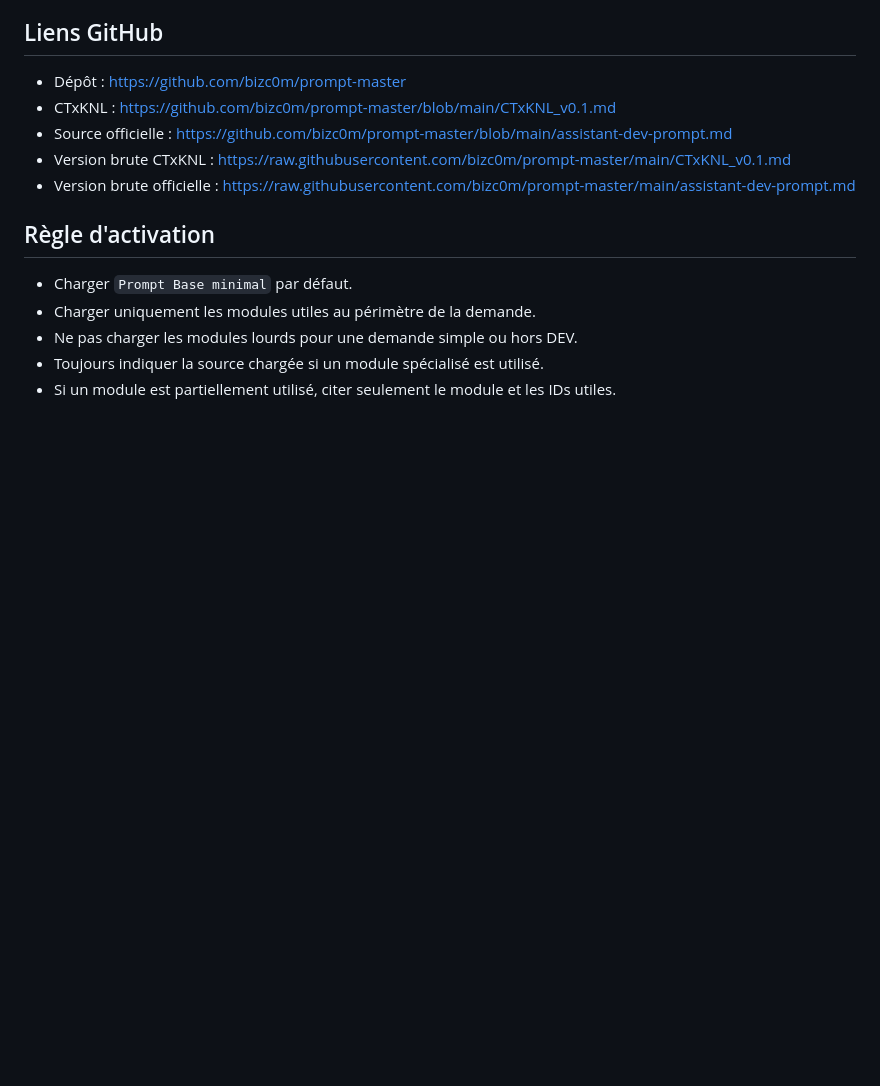
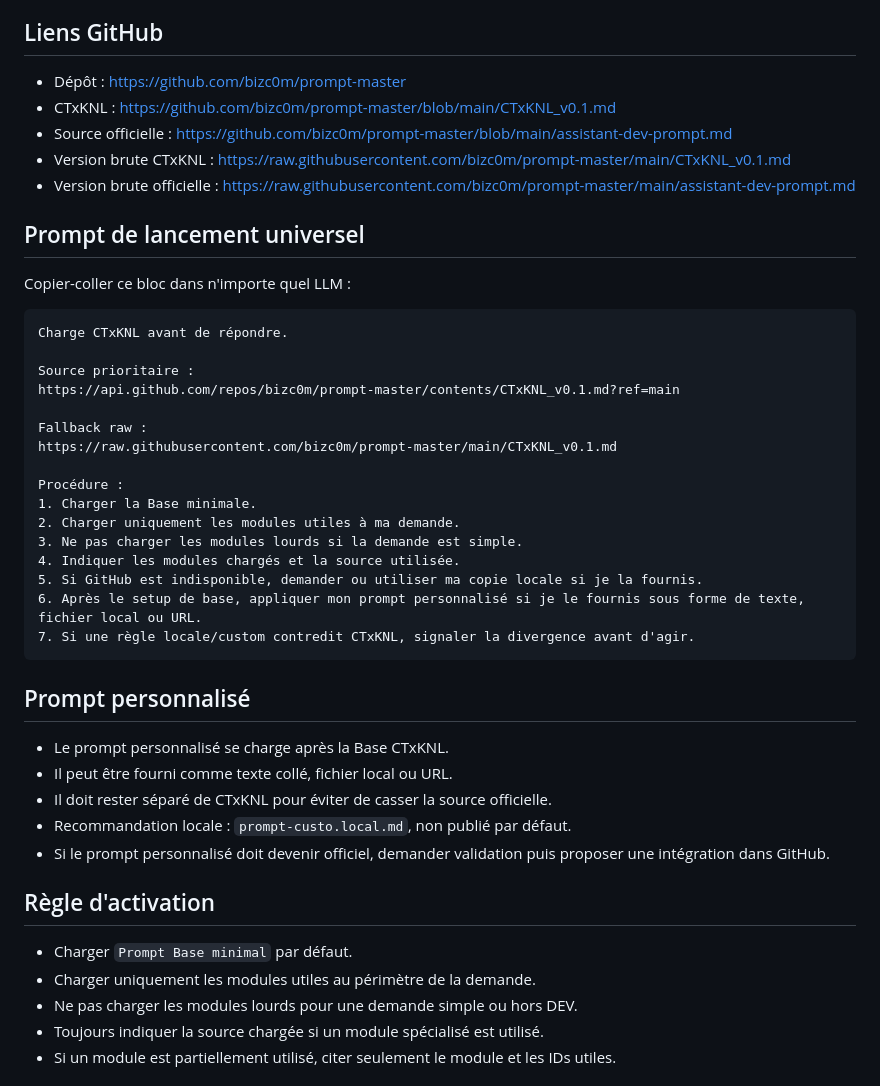
Before and after one commit to bizc0m/prompt-master, a Markdown page: CTxKNL_v0.1.md, the part around the change. Rendered like a GitHub page; blank space fills up the shorter version.

Commit message:
prompt: add universal CTxKNL launcher

````diff
--- a/CTxKNL_v0.1.md
+++ b/CTxKNL_v0.1.md
@@ -15,6 +15,37 @@ Encodage : UTF-8.
 - Source officielle : <https://github.com/bizc0m/prompt-master/blob/main/assistant-dev-prompt.md>
 - Version brute CTxKNL : <https://raw.githubusercontent.com/bizc0m/prompt-master/main/CTxKNL_v0.1.md>
 - Version brute officielle : <https://raw.githubusercontent.com/bizc0m/prompt-master/main/assistant-dev-prompt.md>
+
+## Prompt de lancement universel
+
+Copier-coller ce bloc dans n'importe quel LLM :
+
+```text
+Charge CTxKNL avant de répondre.
+
+Source prioritaire :
+https://api.github.com/repos/bizc0m/prompt-master/contents/CTxKNL_v0.1.md?ref=main
+
+Fallback raw :
+https://raw.githubusercontent.com/bizc0m/prompt-master/main/CTxKNL_v0.1.md
+
+Procédure :
+1. Charger la Base minimale.
+2. Charger uniquement les modules utiles à ma demande.
+3. Ne pas charger les modules lourds si la demande est simple.
+4. Indiquer les modules chargés et la source utilisée.
+5. Si GitHub est indisponible, demander ou utiliser ma copie locale si je la fournis.
+6. Après le setup de base, appliquer mon prompt personnalisé si je le fournis sous forme de texte, fichier local ou URL.
+7. Si une règle locale/custom contredit CTxKNL, signaler la divergence avant d'agir.
+```
+
+## Prompt personnalisé
+
+- Le prompt personnalisé se charge après la Base CTxKNL.
+- Il peut être fourni comme texte collé, fichier local ou URL.
+- Il doit rester séparé de CTxKNL pour éviter de casser la source officielle.
+- Recommandation locale : `prompt-custo.local.md`, non publié par défaut.
+- Si le prompt personnalisé doit devenir officiel, demander validation puis proposer une intégration dans GitHub.
 
 ## Règle d'activation
 
````
